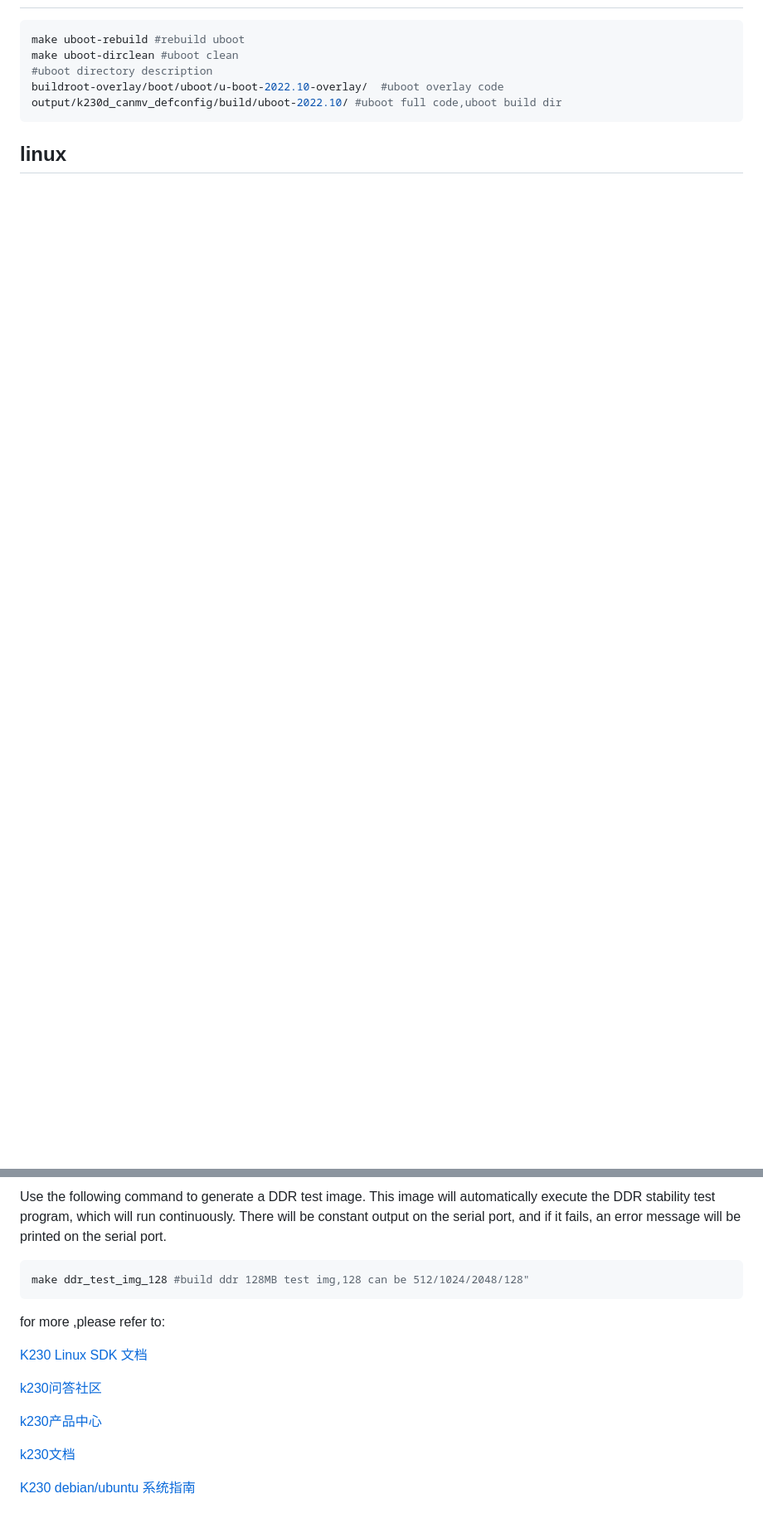
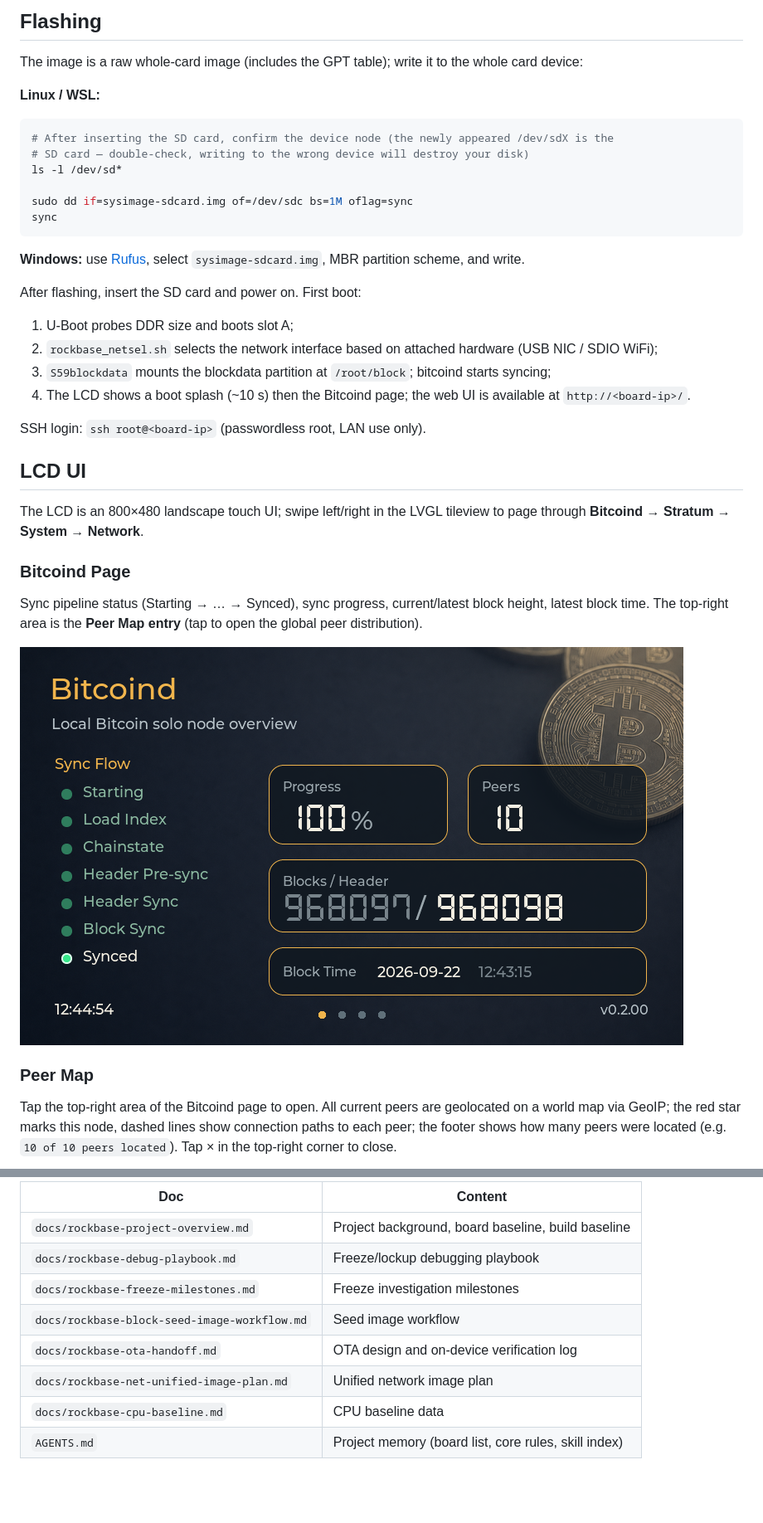
Before and after one commit to NMminer1024/btc-solo-node, a Markdown page: README.md, 2 parts joined by grey strips. Shown at 83% size. Rendered like a GitHub page; pictures changed too: docs/pic/lcd-bitcoind-page.png (added); blank space fills up the shorter version.

````diff
--- a/README.md
+++ b/README.md
@@ -45,10 +144,46 @@ output/k230d_canmv_defconfig/images/sysimage-sdcard.img.gz
+## Flashing
+
+The image is a raw whole-card image (includes the GPT table); write it to the whole card device:
+
+**Linux / WSL:**
 
 ```bash
-make uboot-rebuild #rebuild uboot
-make uboot-dirclean #uboot clean
-#uboot directory description
-buildroot-overlay/boot/uboot/u-boot-2022.10-overlay/  #uboot overlay code
-output/k230d_canmv_defconfig/build/uboot-2022.10/ #uboot full code,uboot build dir
+# After inserting the SD card, confirm the device node (the newly appeared /dev/sdX is the
+# SD card — double-check, writing to the wrong device will destroy your disk)
+ls -l /dev/sd*
+
+sudo dd if=sysimage-sdcard.img of=/dev/sdc bs=1M oflag=sync
+sync
 ```
 
-## linux
+**Windows:** use [Rufus](https://rufus.ie/downloads/), select `sysimage-sdcard.img`,
+MBR partition scheme, and write.
+
+After flashing, insert the SD card and power on. First boot:
+
+1. U-Boot probes DDR size and boots slot A;
+2. `rockbase_netsel.sh` selects the network interface based on attached hardware (USB NIC / SDIO WiFi);
+3. `S59blockdata` mounts the blockdata partition at `/root/block`; bitcoind starts syncing;
+4. The LCD shows a boot splash (~10 s) then the Bitcoind page; the web UI is available at `http://<board-ip>/`.
+
+SSH login: `ssh root@<board-ip>` (passwordless root, LAN use only).
+
+## LCD UI
+
+The LCD is an 800×480 landscape touch UI; swipe left/right in the LVGL tileview to page through
+**Bitcoind → Stratum → System → Network**.
+
+### Bitcoind Page
+
+Sync pipeline status (Starting → … → Synced), sync progress, current/latest block height,
+latest block time. The top-right area is the **Peer Map entry** (tap to open the global peer distribution).
+
+![Bitcoind page](docs/pic/lcd-bitcoind-page.png)
+
+### Peer Map
+
+Tap the top-right area of the Bitcoind page to open. All current peers are geolocated on a
+world map via GeoIP; the red star marks this node, dashed lines show connection paths to each
+peer; the footer shows how many peers were located (e.g. `10 of 10 peers located`).
+Tap × in the top-right corner to close.
+
@@ -222,17 +258,10 @@ fw_setenv wlanssid  H3C_wjx; fw_setenv wlanpass 12345678;reboot;
-Use the following command to generate a DDR test image. This image will automatically execute the DDR stability test program, which will run continuously. There will be constant output on the serial port, and if it fails, an error message will be printed on the serial port.
-
-```bash
-make ddr_test_img_128 #build ddr 128MB test img,128 can be 512/1024/2048/128"
-```
-
-for more ,please refer to:
-
-[K230 Linux SDK 文档](https://www.kendryte.com/zh/sdkResource/230linux)
-
-[k230问答社区](https://www.kendryte.com/answer/)
-
-[k230产品中心](https://www.kendryte.com/zh/products)
-
-[k230文档](https://www.kendryte.com/zh/document)
-
-[K230 debian/ubuntu 系统指南](https://www.kendryte.com/k230_linux/zh/main/app_develop_guide/user_develop/debian_ubuntu.html)
+| Doc | Content |
+|-----|---------|
+| `docs/rockbase-project-overview.md` | Project background, board baseline, build baseline |
+| `docs/rockbase-debug-playbook.md` | Freeze/lockup debugging playbook |
+| `docs/rockbase-freeze-milestones.md` | Freeze investigation milestones |
+| `docs/rockbase-block-seed-image-workflow.md` | Seed image workflow |
+| `docs/rockbase-ota-handoff.md` | OTA design and on-device verification log |
+| `docs/rockbase-net-unified-image-plan.md` | Unified network image plan |
+| `docs/rockbase-cpu-baseline.md` | CPU baseline data |
+| `AGENTS.md` | Project memory (board list, core rules, skill index) |
````
Also changed, not shown: other parts of README.md (+182 -182 lines), README_zh.md (added, +263 -0 lines), docs/design/rockbase-ota-plan.md (+1 -1 lines), docs/pic/lcd-peer-map.png (added).
